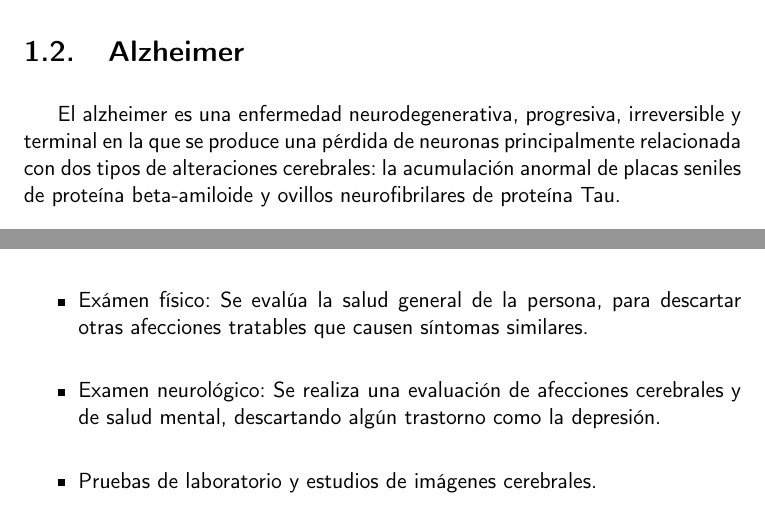
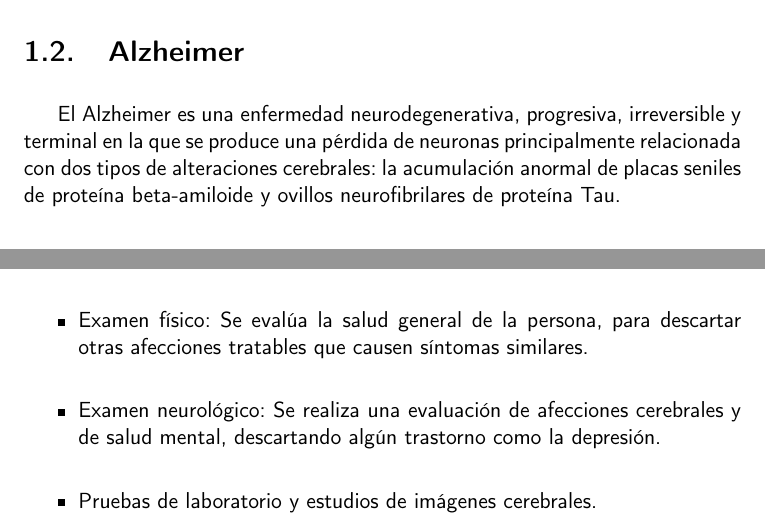
Before and after one commit to raquelmolinare/TFG, a LaTeX thesis (doc/proyecto.tex, which reads doc/secciones/01-2_Alzheimer.tex): two parts of pages 17 and 21 of 22, joined at a grey line, cut so that both start at the same text. Compiled offline with pdfLaTeX.

Commit message:
TFG-7 Corrección gramatical

```diff
--- a/doc/secciones/01-2_Alzheimer.tex
+++ b/doc/secciones/01-2_Alzheimer.tex
@@ -1,7 +1,7 @@
 %! Author = raquelmolire
 %! Date = 25/09/2022
 
-El alzheimer es una enfermedad neurodegenerativa, progresiva, irreversible y terminal en la que se produce una pérdida
+El Alzheimer es una enfermedad neurodegenerativa, progresiva, irreversible y terminal en la que se produce una pérdida
 de neuronas principalmente relacionada con dos tipos de alteraciones cerebrales: la acumulación anormal de placas
 seniles de proteína beta-amiloide y ovillos neurofibrilares de proteína Tau.
 
```
Also changed, not shown: .github/workflows/allow_words.txt, doc/secciones/01-2_Alzheimer.tex (5 more changed lines).
